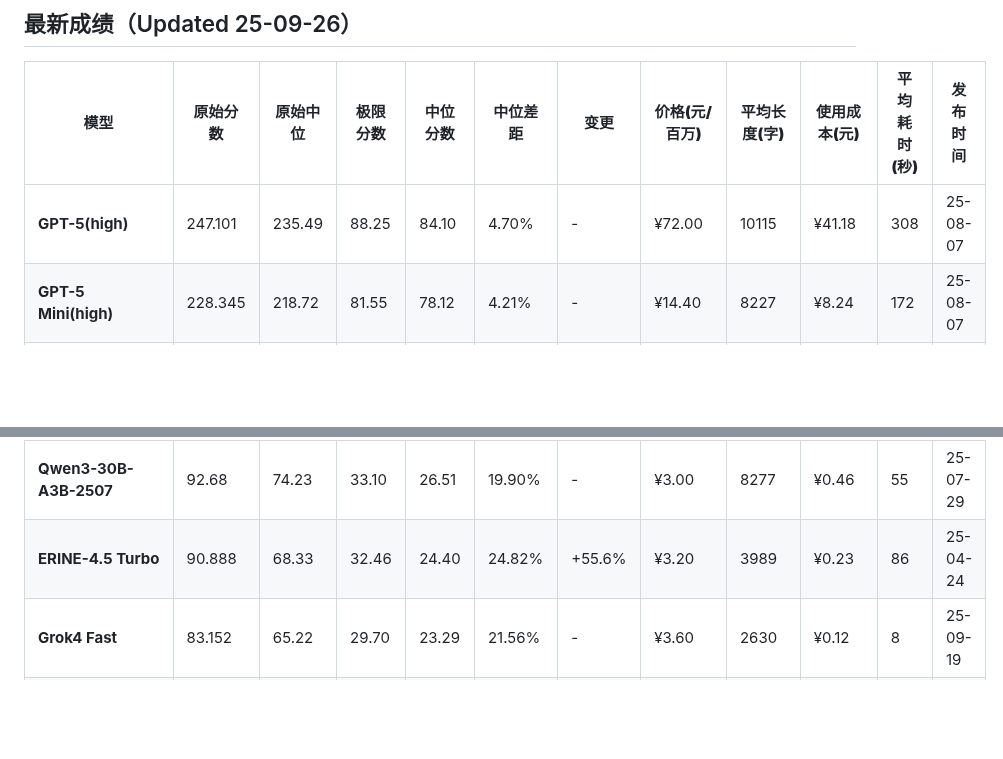
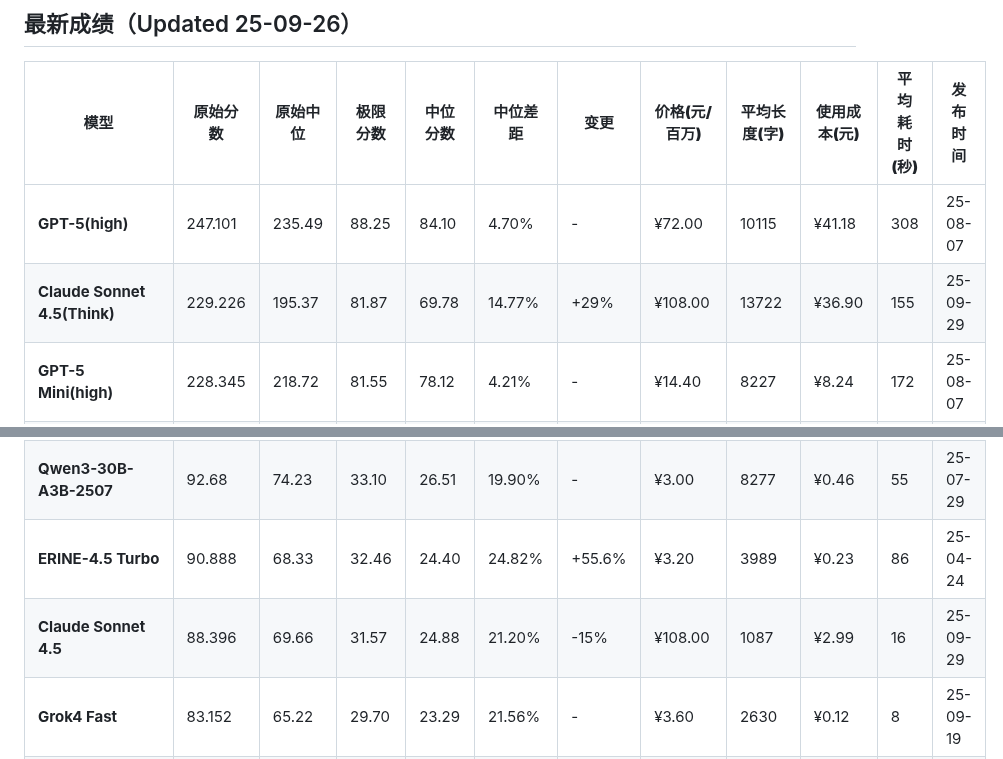
Before and after one commit to llm2014/llm_benchmark, a Markdown page: README.md, 2 parts joined by grey strips. Drawn GitHub-style; blank space fills up the shorter version.

Commit message:
add sonnet 4.5

```diff
--- a/README.md
+++ b/README.md
@@ -55,6 +55,7 @@
 | **模型**                            | **原始分数** | **原始中位** | **极限分数** | **中位分数** | **中位差距** | **变更** | **价格(元/百万)** | **平均长度(字)** | **使用成本(元)** | **平均耗时(秒)** | **发布时间** |
 |-----------------------------------|----------|----------|----------|----------|----------|--------|--------------|-------------|-------------|-------------|----------|
 | **GPT-5(high)**                   | 247.101  | 235.49   | 88.25    | 84.10    | 4.70%    | -      | ¥72.00       | 10115       | ¥41.18      | 308         | 25-08-07 |
+| **Claude Sonnet 4.5(Think)**       | 229.226 | 195.37 | 81.87 | 69.78 | 14.77% | +29% | ¥108.00 | 13722 | ¥36.90 | 155 | 25-09-29 |
 | **GPT-5 Mini(high)**              | 228.345  | 218.72   | 81.55    | 78.12    | 4.21%    | -      | ¥14.40       | 8227        | ¥8.24       | 172         | 25-08-07 |
 | **Grok4**                         | 221.408  | 209.41   | 79.07    | 74.79    | 5.42%    | +35.2% | ¥108.00      | 1638        | ¥41.99      | 207         | 25-07-10 |
 | **Grok4 Fast(Think)**             | 206.669 | 189.24 | 73.81 | 67.59 | 8.43%  | - | ¥3.60 | 587  | ¥1.55 | 67 | 25-09-19 |
@@ -96,6 +97,7 @@
 | **Gemini 2.5 Flash 0925**        | 93.017  | 70.91  | 33.22 | 25.33 | 23.76% | +19%  | ¥18.00 | 7954 | ¥1.57 | 19  | 25-09-25 |
 | **Qwen3-30B-A3B-2507**            | 92.68    | 74.23    | 33.10    | 26.51    | 19.90%   | -      | ¥3.00        | 8277        | ¥0.46       | 55          | 25-07-29 |
 | **ERINE-4.5 Turbo**               | 90.888   | 68.33    | 32.46    | 24.40    | 24.82%   | +55.6% | ¥3.20        | 3989        | ¥0.23       | 86          | 25-04-24 |
+| **Claude Sonnet 4.5**            | 88.396  | 69.66  | 31.57 | 24.88 | 21.20% | -15% | ¥108.00 | 1087  | ¥2.99  | 16  | 25-09-29 |
 | **Grok4 Fast**                    | 83.152  | 65.22  | 29.70 | 23.29 | 21.56% | - | ¥3.60 | 2630 | ¥0.12 | 8  | 25-09-19 |
 | **Ling-flash-2.0**                 | 82.167 | 70.35 | 29.35 | 25.12 | 14.39% | - | ¥4.00 | 9624 | ¥0.70 | 165 | 25-09-18 |
 | **GLM-4.5-Air**                   | 81.382   | 56.07    | 29.07    | 20.03    | 31.10%   | -      | ¥2.00        | 6833        | ¥0.22       | 65          | 25-07-28 |
```
